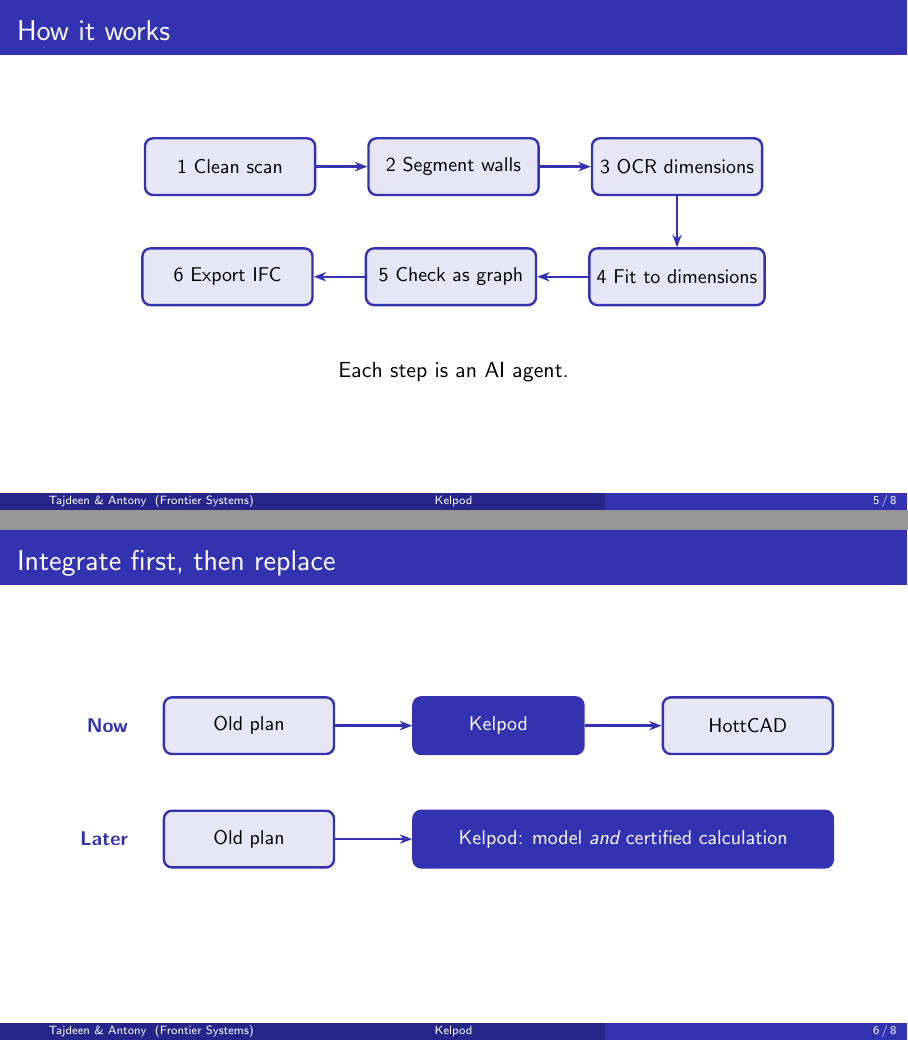
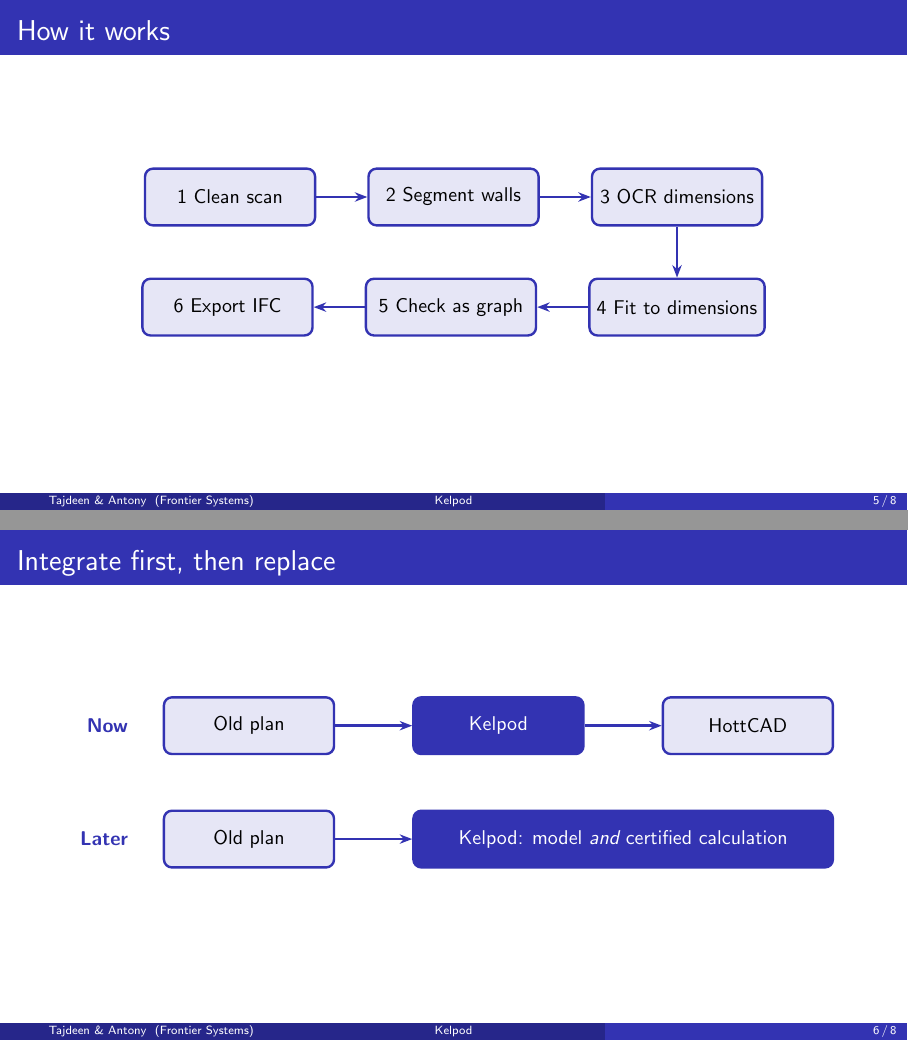
Before and after one commit to kevnantony/kelpod, LaTeX slides (presentation/main.tex): pages 20 and 23 of 29 before the commit and pages 19 and 22 of 28 after it, joined at a grey line. Compiled offline with pdfLaTeX.

Commit message:
docs(presentation): remove "Each step is an AI agent." from How it works
Co-Authored-By: Claude Opus 5.5 <noreply@anthropic.com>

```diff
--- a/presentation/main.tex
+++ b/presentation/main.tex
@@ -146,15 +146,12 @@
     \draw<6->[arr] (e) -- (f);
   \end{tikzpicture}
   \end{center}
-  \vspace{0.4em}
-  \uncover<7->{\begin{center}Each step is an AI agent.\end{center}}
   \note{Six steps. We clean the scan.
   [click] Find the walls, doors and windows.
   [click] Read the measurements written on the plan.
   [click] Move the walls so they match those measurements, because the drawing itself is often slightly off.
   [click] Check that everything connects: no gaps, every room closed.
-  [click] And export the 3D model.
-  [click] Each step is its own AI agent.}
+  [click] And export the 3D model.}
 \end{frame}
 
 % ---------------------------------------------------------------------------
```
Also changed, not shown: presentation/speaker-notes.md (+0 -2 lines), presentation/pdf/kelpod-handout.pdf, presentation/pdf/kelpod-notes.pdf, presentation/pdf/kelpod-slides.pdf.
